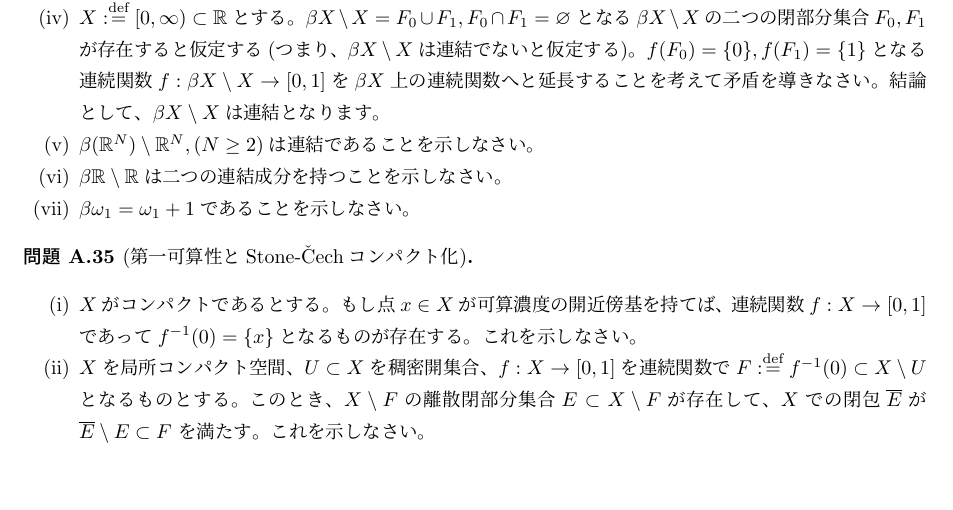
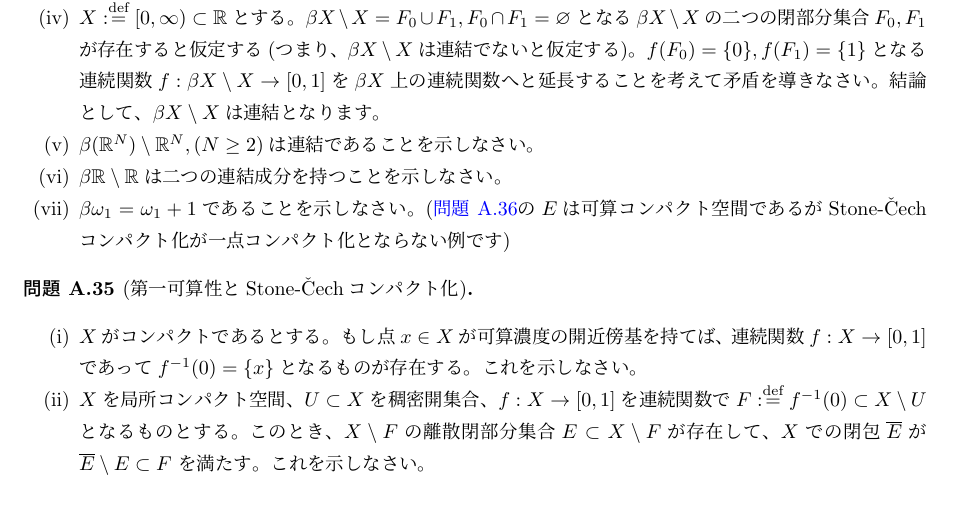
Before and after one commit to yujitomo/Prob, a LaTeX document (ノート/ノート/位相空間論/位相空間論問題.tex): part of page 13 of 15, cut so that both start at the same text, the shorter picture padded with empty space. Compiled offline with upLaTeX and dvipdfmx; a LaTeX package or settings file that is missing is left out.

Commit message:
11111111

```diff
--- a/ノート/ノート/位相空間論/位相空間論問題.tex
+++ b/ノート/ノート/位相空間論/位相空間論問題.tex
@@ -1467,6 +1467,8 @@
     \(\beta \R \setminus \R\)は二つの連結成分を持つことを示しなさい。
     \item
     \(\beta \omega_1 = \omega_1 + 1\)であることを示しなさい。
+    (\autoref{prod cntb cpt}の\(E\)は
+    可算コンパクト空間であるがStone-\v{C}echコンパクト化が一点コンパクト化とならない例です)
   \end{enumerate}
 \end{prob}
 
```
Also changed, not shown: ノート/ノート/位相空間論/位相空間論問題.pdf, ノート/ノート/位相空間論/位相空間論問題.tex (2 more changed lines), 1 other file.
